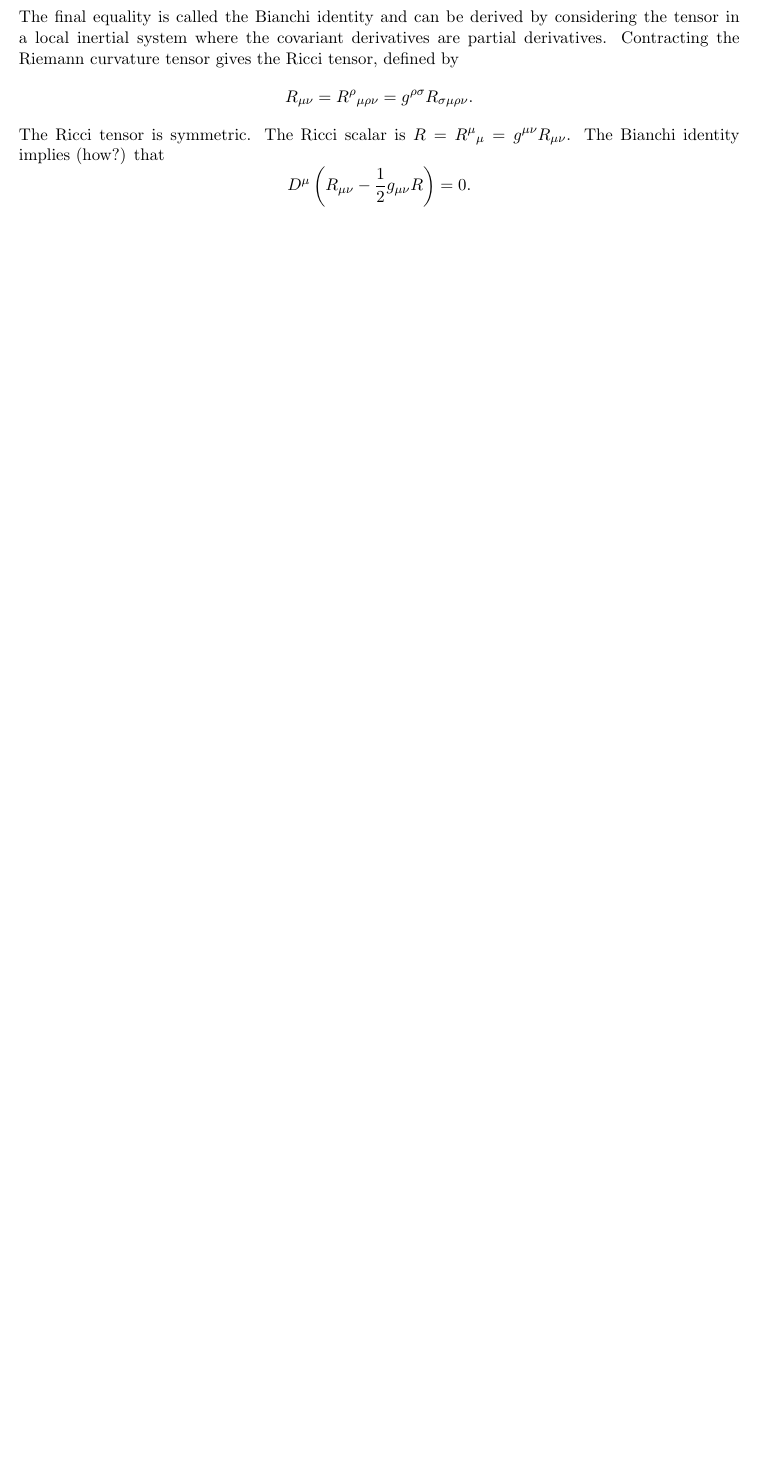
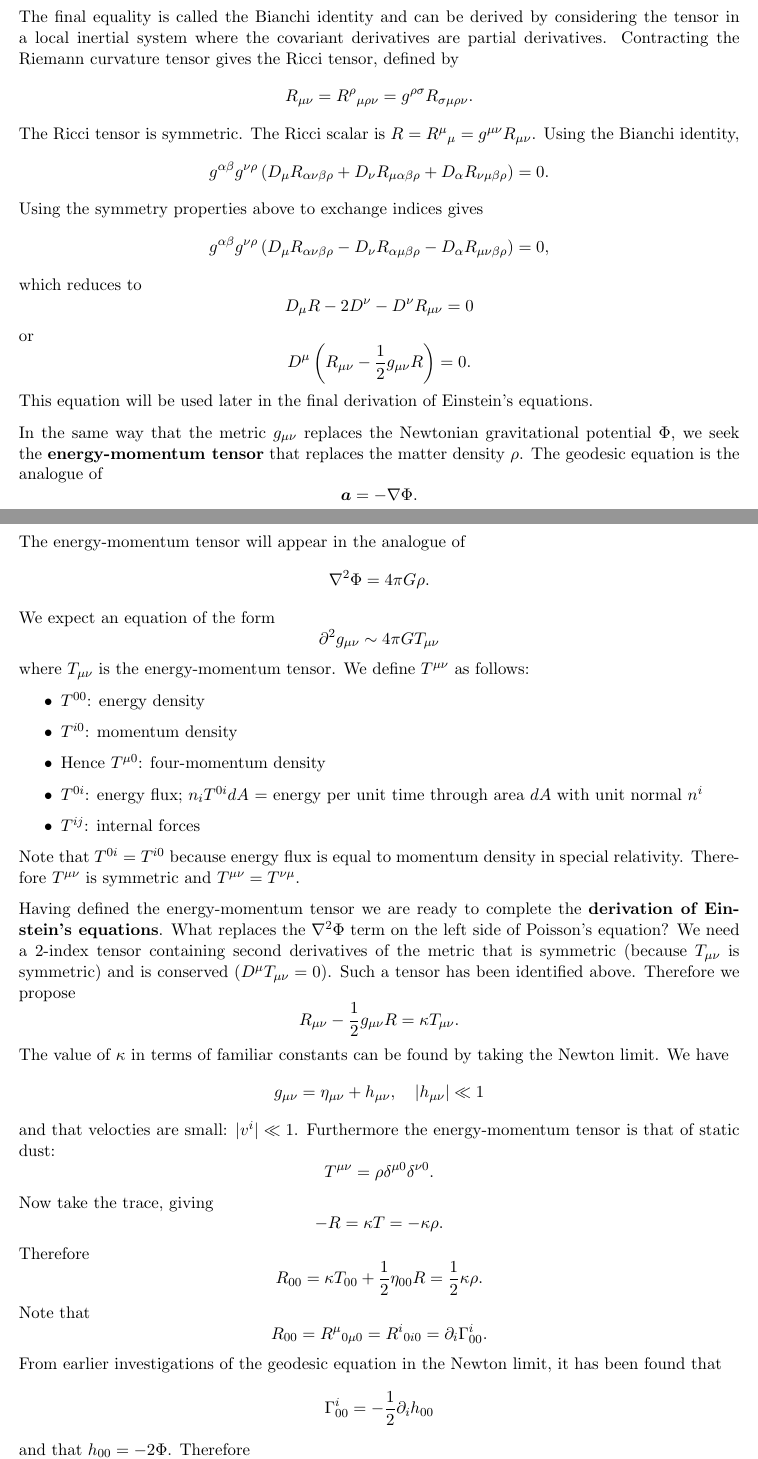
Before and after one commit to jamescreswell/general-relativity-exam-review, a LaTeX document (review.tex): part of page 7 of 7 before the commit and two parts of pages 7 and 8 of 9 after it, the two joined at a grey line, cut so that both start at the same text, the shorter picture padded with empty space. Compiled offline with pdfLaTeX.

Commit message:
Add files via upload

```diff
--- a/review.tex
+++ b/review.tex
@@ -240,5 +240,54 @@ Contracting the Riemann curvature tensor gives the Ricci tensor, defined by
 $$ R_{\mu \nu} = R^\rho{}_{\mu \rho \nu} = g^{\rho \sigma} R_{\sigma \mu \rho \nu}. $$
 The Ricci tensor is symmetric.
 The Ricci scalar is $R = R^\mu{}_\mu = g^{\mu \nu} R_{\mu \nu}$.
-The Bianchi identity implies (how?) that
+Using the Bianchi identity,
+$$ g^{\alpha \beta} g^{\nu \rho} \left( D_\mu R_{\alpha \nu \beta \rho} + D_\nu R_{\mu \alpha \beta \rho} + D_\alpha R_{\nu \mu \beta \rho} \right) = 0. $$
+Using the symmetry properties above to exchange indices gives
+$$ g^{\alpha \beta} g^{\nu \rho} \left( D_\mu R_{\alpha \nu \beta \rho} - D_\nu R_{\alpha \mu \beta \rho} - D_\alpha R_{\mu \nu \beta \rho} \right) = 0, $$
+which reduces to
+$$ D_\mu R - 2 D^\nu - D^\nu R_{\mu \nu} = 0 $$
+or
 $$ D^\mu \left( R_{\mu \nu} - \frac{1}{2} g_{\mu \nu} R \right) = 0. $$
+This equation will be used later in the final derivation of Einstein's equations.
+
+In the same way that the metric $g_{\mu \nu}$ replaces the Newtonian gravitational potential $\Phi$, we seek the \textbf{energy-momentum tensor} that replaces the matter density $\rho$.
+The geodesic equation is the analogue of
+$$ \boldsymbol{a} = - \nabla \Phi. $$
+The energy-momentum tensor will appear in the analogue of
+$$ \nabla^2 \Phi = 4 \pi G \rho. $$
+We expect an equation of the form
+$$ \partial^2 g_{\mu \nu} \sim 4 \pi G T_{\mu \nu} $$
+where $T_{\mu \nu}$ is the energy-momentum tensor.
+We define $T^{\mu \nu}$ as follows:
+\begin{itemize}
+\item $T^{00}$: energy density
+\item $T^{i0}$: momentum density
+\item Hence $T^{\mu 0}$: four-momentum density
+\item $T^{0i}$: energy flux; $n_i T^{0i} dA$ = energy per unit time  through area $dA$ with unit normal $n^i$
+\item $T^{ij}$: internal forces
+\end{itemize}
+Note that $T^{0i} = T^{i0}$ because energy flux is equal to momentum density in special relativity.
+Therefore $T^{\mu \nu}$ is symmetric and $T^{\mu \nu} = T^{\nu \mu}$.
+
+Having defined the energy-momentum tensor we are ready to complete the \textbf{derivation of Einstein's equations}.
+What replaces the $\nabla^2 \Phi$ term on the left side of Poisson's equation?
+We need a 2-index tensor containing second derivatives of the metric that is symmetric (because $T_{\mu \nu}$ is symmetric) and is conserved ($D^\mu T_{\mu \nu} = 0$).
+Such a tensor has been identified above.
+Therefore we propose
+$$ R_{\mu \nu} -\frac{1}{2} g_{\mu \nu} R = \kappa T_{\mu \nu}. $$
+The value of $\kappa$ in terms of familiar constants can be found by taking the Newton limit.
+We have
+$$ g_{\mu \nu} = \eta_{\mu \nu} + h_{\mu \nu}, \quad \left| h_{\mu \nu} \right| \ll 1 $$
+and that velocties are small: $|v^i| \ll 1$.
+Furthermore the energy-momentum tensor is that of static dust:
+$$ T^{\mu \nu} = \rho \delta^{\mu 0} \delta^{\nu 0}. $$
+Now take the trace, giving
+$$ -R = \kappa T = -\kappa \rho. $$
+Therefore
+$$ R_{00} = \kappa T_{00} + \frac{1}{2} \eta_{00} R = \frac{1}{2} \kappa \rho. $$
+Note that
+$$ R_{00} = R^\mu{}_{0 \mu 0} = R^i{}_{0 i 0} = \partial_i  \Gamma^i_{00}. $$
+From earlier investigations of the geodesic equation in the Newton limit, it has been found that
+$$ \Gamma^i_{00} = -\frac{1}{2} \partial_i h_{00} $$
+and that $h_{00} = -2\Phi$. Therefore
+$$ R_{00} = \nabla^2 \Phi. $$
@@ -245,2 +298,3 @@ $$ D^\mu \left( R_{\mu \nu} - \frac{1}{2} g_{\mu \nu} R \right) = 0. $$
+$$ R_{\mu \nu} - \frac{1}{2} g_{\mu \nu} R = 8\pi G T_{\mu \nu}. $$
 
 \end{document}
```
Also changed, not shown: review.pdf, review.tex (4 more changed lines).
